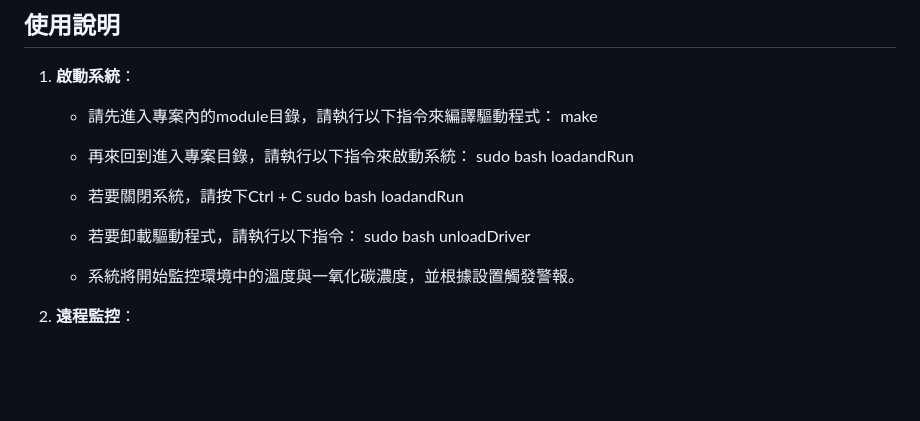
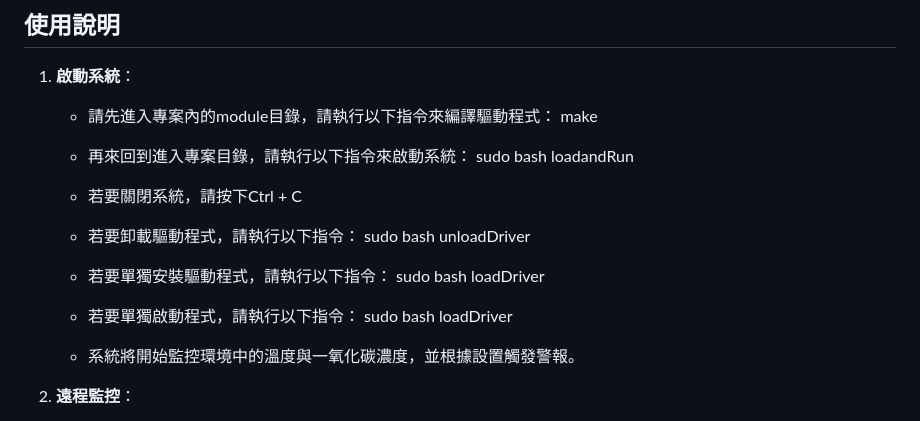
Before and after one commit to Tom55566/FireAlarmSystem, a Markdown page: README.md, the part around the change. GitHub-like rendering; blank space fills up the shorter version.

```diff
--- a/README.md
+++ b/README.md
@@ -54,9 +54,12 @@
    - 再來回到進入專案目錄，請執行以下指令來啟動系統：
    sudo bash loadandRun
    - 若要關閉系統，請按下Ctrl + C
-   sudo bash loadandRun
    - 若要卸載驅動程式，請執行以下指令：
    sudo bash unloadDriver
+   - 若要單獨安裝驅動程式，請執行以下指令：
+   sudo bash loadDriver
+   - 若要單獨啟動程式，請執行以下指令：
+   sudo bash loadDriver
 
    - 系統將開始監控環境中的溫度與一氧化碳濃度，並根據設置觸發警報。
 
```
